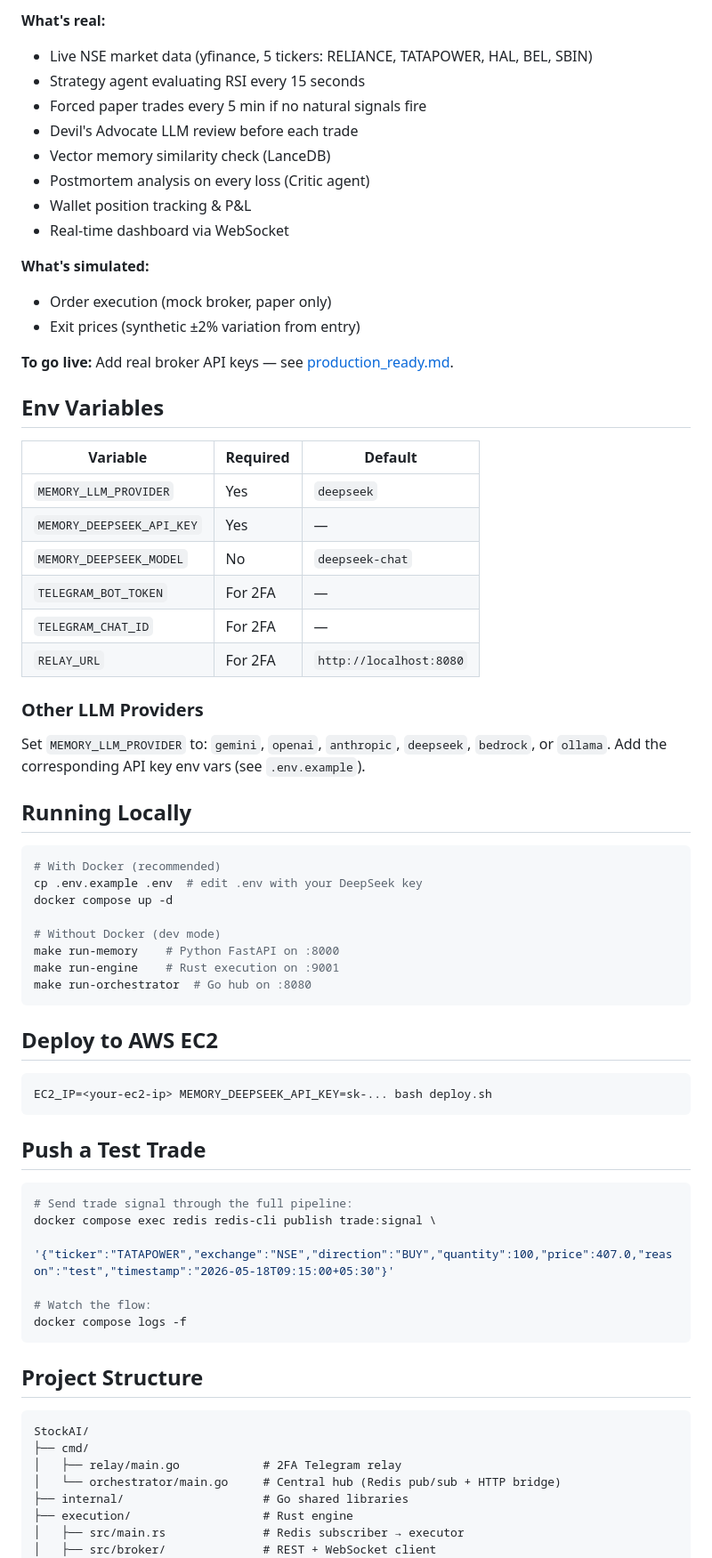
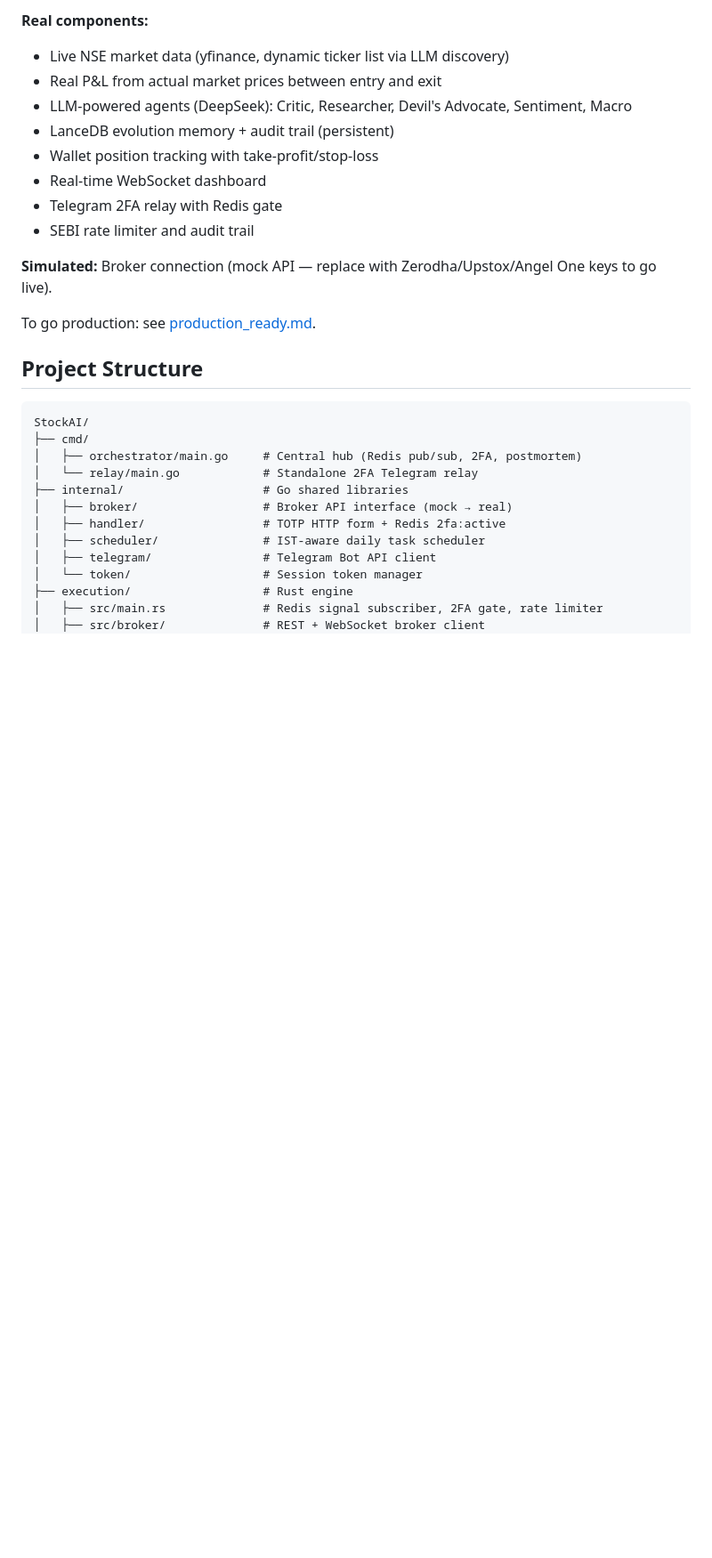
Before and after one commit to UmairBaig8/StockAI, a Markdown page: README.md, the part around one of its changes. Shown at 89% size. GitHub-like rendering; blank space fills up the shorter version.

````diff
--- a/README.md
+++ b/README.md
@@ -104,74 +115,32 @@ The system is currently running a **paper trading simulation** on AWS EC2. Trade
 
-**What's real:**
-- Live NSE market data (yfinance, 5 tickers: RELIANCE, TATAPOWER, HAL, BEL, SBIN)
-- Strategy agent evaluating RSI every 15 seconds
-- Forced paper trades every 5 min if no natural signals fire
-- Devil's Advocate LLM review before each trade
-- Vector memory similarity check (LanceDB)
-- Postmortem analysis on every loss (Critic agent)
-- Wallet position tracking & P&L
-- Real-time dashboard via WebSocket
+**Real components:**
+- Live NSE market data (yfinance, dynamic ticker list via LLM discovery)
+- Real P&L from actual market prices between entry and exit
+- LLM-powered agents (DeepSeek): Critic, Researcher, Devil's Advocate, Sentiment, Macro
+- LanceDB evolution memory + audit trail (persistent)
+- Wallet position tracking with take-profit/stop-loss
+- Real-time WebSocket dashboard
+- Telegram 2FA relay with Redis gate
+- SEBI rate limiter and audit trail
 
-**What's simulated:**
-- Order execution (mock broker, paper only)
-- Exit prices (synthetic ±2% variation from entry)
+**Simulated:** Broker connection (mock API — replace with Zerodha/Upstox/Angel One keys to go live).
 
-**To go live:** Add real broker API keys — see [production_ready.md](production_ready.md).
-
-## Env Variables
-
-| Variable | Required | Default |
-|----------|----------|---------|
-| `MEMORY_LLM_PROVIDER` | Yes | `deepseek` |
-| `MEMORY_DEEPSEEK_API_KEY` | Yes | — |
-| `MEMORY_DEEPSEEK_MODEL` | No | `deepseek-chat` |
-| `TELEGRAM_BOT_TOKEN` | For 2FA | — |
-| `TELEGRAM_CHAT_ID` | For 2FA | — |
-| `RELAY_URL` | For 2FA | `http://localhost:8080` |
-
-### Other LLM Providers
-
-Set `MEMORY_LLM_PROVIDER` to: `gemini`, `openai`, `anthropic`, `deepseek`, `bedrock`, or `ollama`. Add the corresponding API key env vars (see `.env.example`).
-
-## Running Locally
-
-```bash
-# With Docker (recommended)
-cp .env.example .env  # edit .env with your DeepSeek key
-docker compose up -d
-
-# Without Docker (dev mode)
-make run-memory    # Python FastAPI on :8000
-make run-engine    # Rust execution on :9001
-make run-orchestrator  # Go hub on :8080
-```
-
-## Deploy to AWS EC2
-
-```bash
-EC2_IP=<your-ec2-ip> MEMORY_DEEPSEEK_API_KEY=sk-... bash deploy.sh
-```
-
-## Push a Test Trade
-
-```bash
-# Send trade signal through the full pipeline:
-docker compose exec redis redis-cli publish trade:signal \
-  '{"ticker":"TATAPOWER","exchange":"NSE","direction":"BUY","quantity":100,"price":407.0,"reason":"test","timestamp":"2026-05-18T09:15:00+05:30"}'
-
-# Watch the flow:
-docker compose logs -f
-```
+To go production: see [production_ready.md](production_ready.md).
 
 ## Project Structure
 
 ```
 StockAI/
 ├── cmd/
-│   ├── relay/main.go            # 2FA Telegram relay
-│   └── orchestrator/main.go     # Central hub (Redis pub/sub + HTTP bridge)
+│   ├── orchestrator/main.go     # Central hub (Redis pub/sub, 2FA, postmortem)
+│   └── relay/main.go            # Standalone 2FA Telegram relay
 ├── internal/                    # Go shared libraries
+│   ├── broker/                  # Broker API interface (mock → real)
+│   ├── handler/                 # TOTP HTTP form + Redis 2fa:active
+│   ├── scheduler/               # IST-aware daily task scheduler
+│   ├── telegram/                # Telegram Bot API client
+│   └── token/                   # Session token manager
 ├── execution/                   # Rust engine
-│   ├── src/main.rs              # Redis subscriber → executor
-│   ├── src/broker/              # REST + WebSocket client
+│   ├── src/main.rs              # Redis signal subscriber, 2FA gate, rate limiter
+│   ├── src/broker/              # REST + WebSocket broker client
 │   ├── src/engine/              # Order lifecycle, risk checks
````
Also changed, not shown: other parts of README.md (+105 -81 lines).
